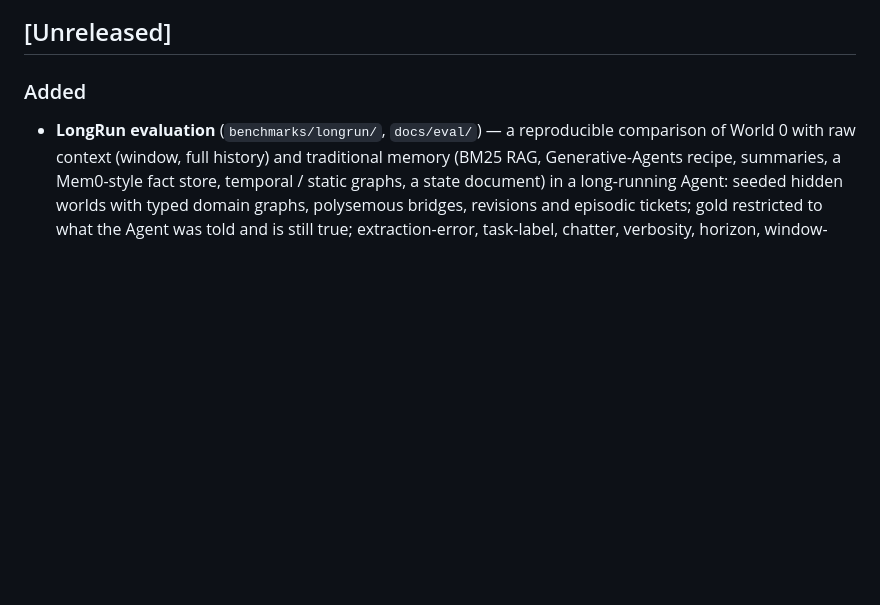
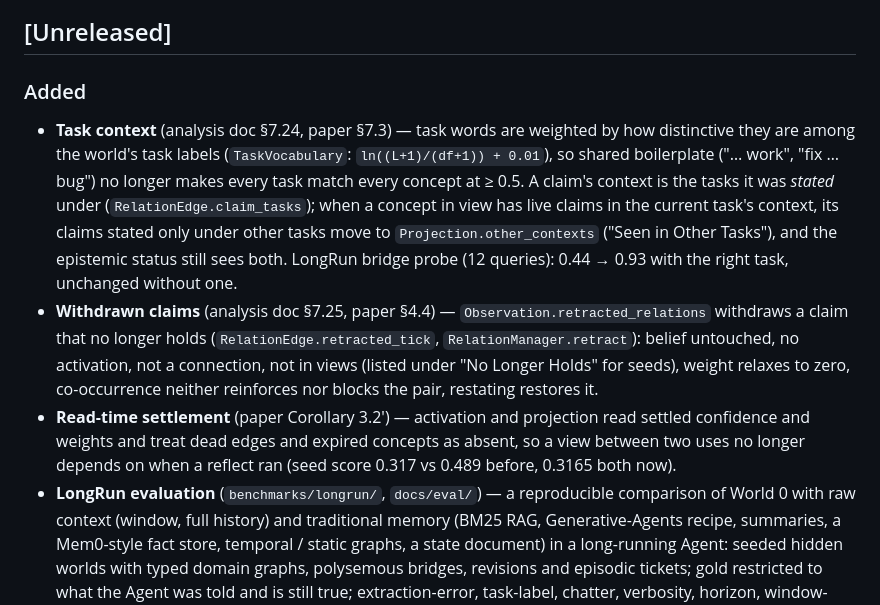
Before and after one commit to redbson/world0, a Markdown page: CHANGELOG.md, the part around the change. GitHub-like rendering; blank space fills up the shorter version.

```diff
--- a/CHANGELOG.md
+++ b/CHANGELOG.md
@@ -7,6 +7,26 @@ and this project adheres to [Semantic Versioning](https://semver.org/spec/v2.0.0
 ## [Unreleased]
 
 ### Added
+- **Task context** (analysis doc §7.24, paper §7.3) — task words are weighted
+  by how distinctive they are among the world's task labels
+  (`TaskVocabulary`: `ln((L+1)/(df+1)) + 0.01`), so shared boilerplate
+  ("… work", "fix … bug") no longer makes every task match every concept at
+  ≥ 0.5.  A claim's context is the tasks it was *stated* under
+  (`RelationEdge.claim_tasks`); when a concept in view has live claims in the
+  current task's context, its claims stated only under other tasks move to
+  `Projection.other_contexts` ("Seen in Other Tasks"), and the epistemic
+  status still sees both.  LongRun bridge probe (12 queries): 0.44 → 0.93
+  with the right task, unchanged without one.
+- **Withdrawn claims** (analysis doc §7.25, paper §4.4) —
+  `Observation.retracted_relations` withdraws a claim that no longer holds
+  (`RelationEdge.retracted_tick`, `RelationManager.retract`): belief
+  untouched, no activation, not a connection, not in views (listed under
+  "No Longer Holds" for seeds), weight relaxes to zero, co-occurrence
+  neither reinforces nor blocks the pair, restating restores it.
+- **Read-time settlement** (paper Corollary 3.2′) — activation and
+  projection read settled confidence and weights and treat dead edges and
+  expired concepts as absent, so a view between two uses no longer depends
+  on when a reflect ran (seed score 0.317 vs 0.489 before, 0.3165 both now).
 - **LongRun evaluation** (`benchmarks/longrun/`, `docs/eval/`) — a reproducible
   comparison of World 0 with raw context (window, full history) and traditional
   memory (BM25 RAG, Generative-Agents recipe, summaries, a Mem0-style fact
```
Also changed, not shown: docs/world0-cognitive-dynamics-analysis.md (+43 -0 lines).
